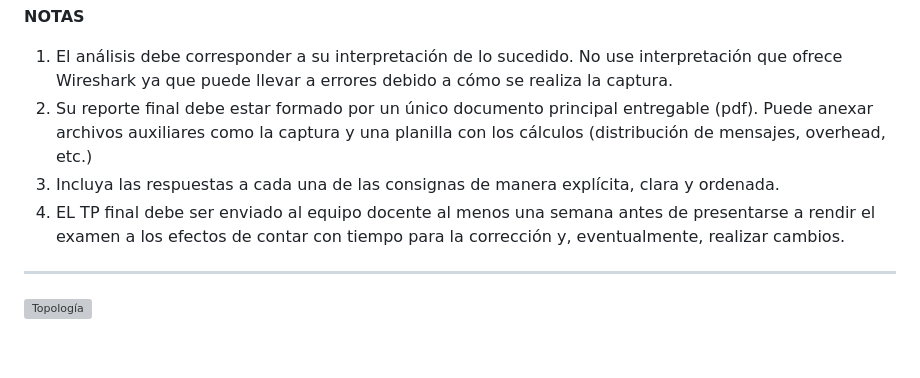
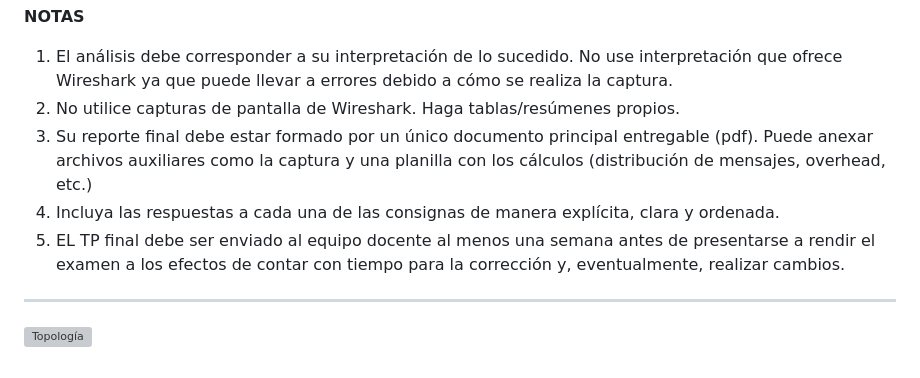
Before and after one commit to redesunlu/tyr-trabajos-practicos, a Markdown page: markdown/tp-final-2025.md, the part around the change. GitHub-like rendering; grey boxes are pictures that could not be loaded.

```diff
--- a/markdown/tp-final-2025.md
+++ b/markdown/tp-final-2025.md
@@ -46,9 +46,10 @@ ___
 **NOTAS**
 
 1. El análisis debe corresponder a su interpretación de lo sucedido. No use interpretación que ofrece Wireshark ya que puede llevar a errores debido a cómo se realiza la captura.
-2. Su reporte final debe estar formado por un único documento principal entregable (pdf). Puede anexar archivos auxiliares como la captura y una planilla con los cálculos (distribución de mensajes, overhead, etc.)
-3. Incluya las respuestas a cada una de las consignas de manera explícita, clara y ordenada.
-4. EL TP final debe ser enviado al equipo docente al menos una semana antes de presentarse a rendir el examen a los efectos de contar con tiempo para la corrección y, eventualmente, realizar cambios.
+2. No utilice capturas de pantalla de Wireshark. Haga tablas/resúmenes propios.
+3. Su reporte final debe estar formado por un único documento principal entregable (pdf). Puede anexar archivos auxiliares como la captura y una planilla con los cálculos (distribución de mensajes, overhead, etc.)
+4. Incluya las respuestas a cada una de las consignas de manera explícita, clara y ordenada.
+5. EL TP final debe ser enviado al equipo docente al menos una semana antes de presentarse a rendir el examen a los efectos de contar con tiempo para la corrección y, eventualmente, realizar cambios.
 ___
 
 
```
